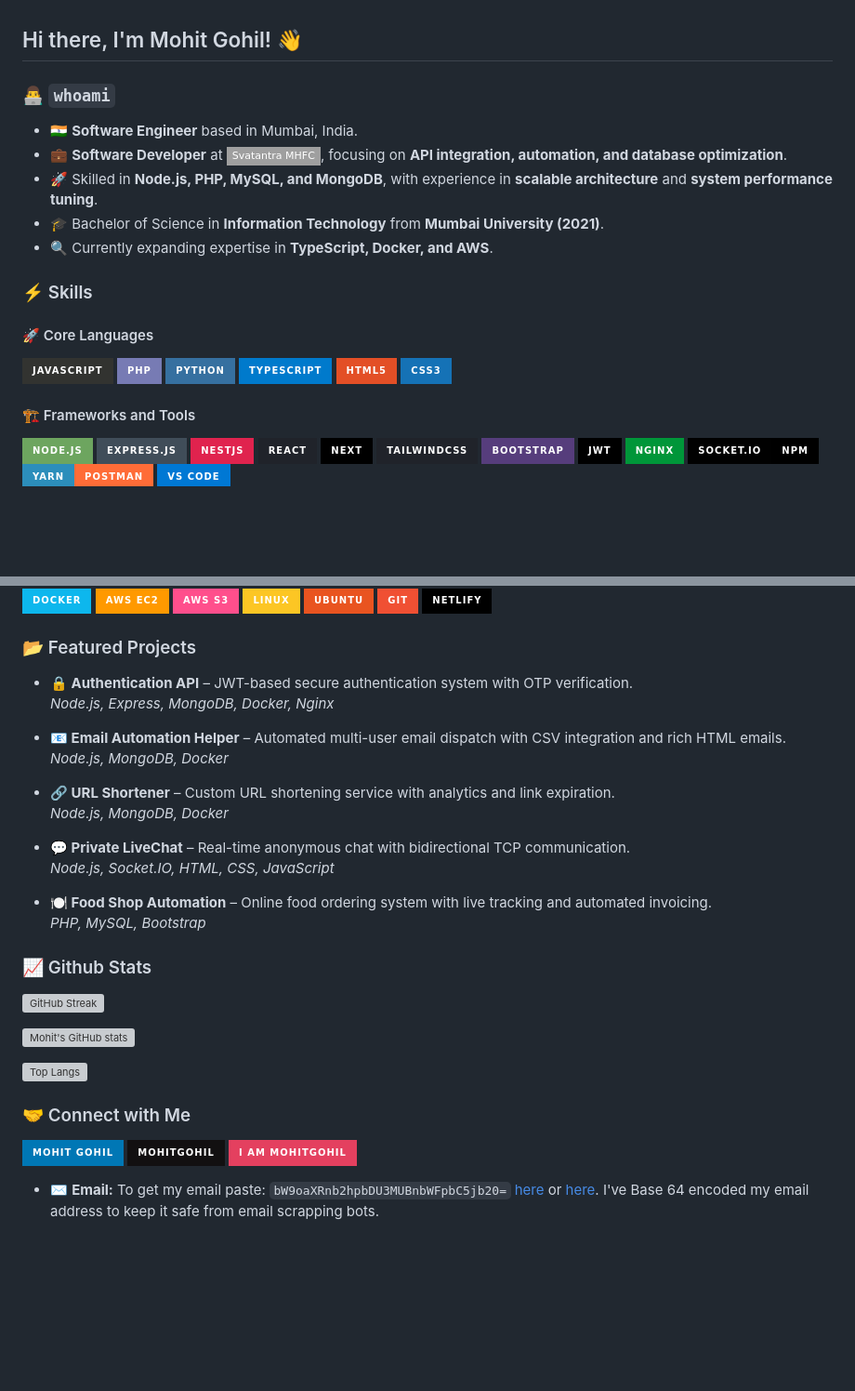
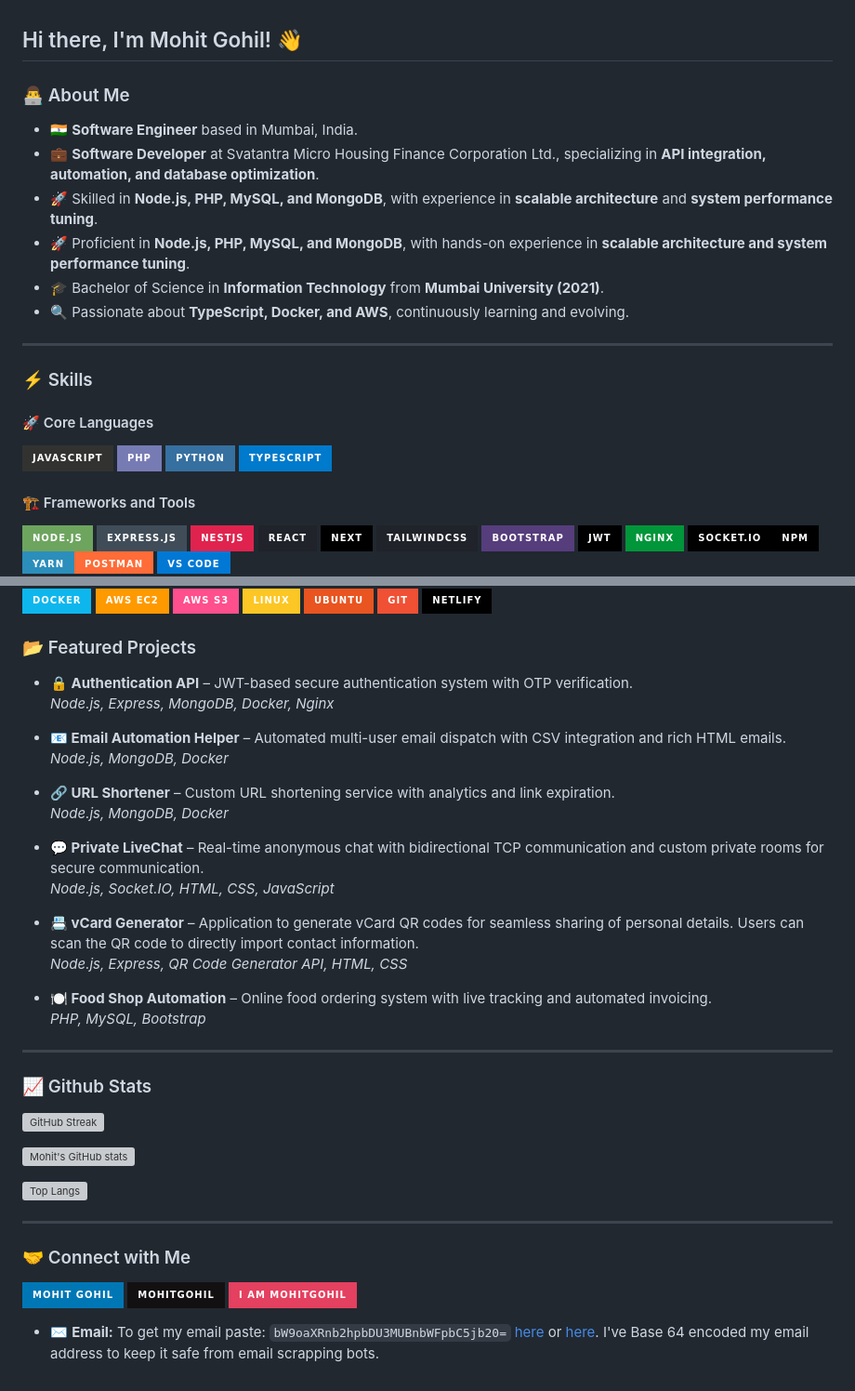
Before and after one commit to MohitGohil/mohitgohil.github.io, a Markdown page: README.md, 2 parts joined by grey strips. Shown at 93% size. Rendered like a GitHub page; badges without logos; blank space fills up the shorter version; grey boxes are pictures that could not be loaded.

Commit message:
New: vCard Generator Project Added.

```diff
--- a/README.md
+++ b/README.md
@@ -1,18 +1,21 @@
 ## Hi there, I'm Mohit Gohil! 👋
 
-### 👨‍💻 `whoami`
+### 👨‍💻 About Me
 
 - 🇮🇳 **Software Engineer** based in Mumbai, India.
-- 💼 **Software Developer** at ![Svatantra MHFC](https://img.shields.io/badge/Svatantra%20MHFC-234ea94b?style=flat-square&logo=svatantramhfc&logoColor=green), focusing on **API integration, automation, and database optimization**.
+- 💼 **Software Developer** at Svatantra Micro Housing Finance Corporation Ltd., specializing in **API integration, automation, and database optimization**.
 - 🚀 Skilled in **Node.js, PHP, MySQL, and MongoDB**, with experience in **scalable architecture** and **system performance tuning**.
+- 🚀 Proficient in **Node.js, PHP, MySQL, and MongoDB**, with hands-on experience in **scalable architecture and system performance tuning**.
 - 🎓 Bachelor of Science in **Information Technology** from **Mumbai University (2021)**.
-- 🔍 Currently expanding expertise in **TypeScript, Docker, and AWS**.
+- 🔍 Passionate about **TypeScript, Docker, and AWS**, continuously learning and evolving.
+
+---
 
 ### ⚡ Skills
 
 #### 🚀 Core Languages
 
-![JavaScript](https://img.shields.io/badge/javascript-%23323330.svg?style=for-the-badge&logo=javascript&logoColor=%23F7DF1E) ![PHP](https://img.shields.io/badge/php-%23777BB4.svg?style=for-the-badge&logo=php&logoColor=white) ![Python](https://img.shields.io/badge/python-3670A0?style=for-the-badge&logo=python&logoColor=ffdd54) ![TypeScript](https://img.shields.io/badge/typescript-%23007ACC.svg?style=for-the-badge&logo=typescript&logoColor=white) ![HTML5](https://img.shields.io/badge/html5-%23E34F26.svg?style=for-the-badge&logo=html5&logoColor=white) ![CSS3](https://img.shields.io/badge/css3-%231572B6.svg?style=for-the-badge&logo=css3&logoColor=white)
+![JavaScript](https://img.shields.io/badge/javascript-%23323330.svg?style=for-the-badge&logo=javascript&logoColor=%23F7DF1E) ![PHP](https://img.shields.io/badge/php-%23777BB4.svg?style=for-the-badge&logo=php&logoColor=white) ![Python](https://img.shields.io/badge/python-3670A0?style=for-the-badge&logo=python&logoColor=ffdd54) ![TypeScript](https://img.shields.io/badge/typescript-%23007ACC.svg?style=for-the-badge&logo=typescript&logoColor=white)
 
 #### 🏗️ Frameworks and Tools
 
@@ -28,20 +31,25 @@
 
 ### 📂 Featured Projects
 
-- **🔒 Authentication API** – JWT-based secure authentication system with OTP verification.
+- **🔒 Authentication API** – JWT-based secure authentication system with OTP verification.\
   _Node.js, Express, MongoDB, Docker, Nginx_
 
-- **📧 Email Automation Helper** – Automated multi-user email dispatch with CSV integration and rich HTML emails.
+- **📧 Email Automation Helper** – Automated multi-user email dispatch with CSV integration and rich HTML emails.\
   _Node.js, MongoDB, Docker_
 
-- **🔗 URL Shortener** – Custom URL shortening service with analytics and link expiration.
+- **🔗 URL Shortener** – Custom URL shortening service with analytics and link expiration.\
   _Node.js, MongoDB, Docker_
 
-- **💬 Private LiveChat** – Real-time anonymous chat with bidirectional TCP communication.
+- **💬 Private LiveChat** – Real-time anonymous chat with bidirectional TCP communication and custom private rooms for secure communication.\
   _Node.js, Socket.IO, HTML, CSS, JavaScript_
 
-- **🍽️ Food Shop Automation** – Online food ordering system with live tracking and automated invoicing.
+- **📇 vCard Generator** – Application to generate vCard QR codes for seamless sharing of personal details. Users can scan the QR code to directly import contact information.\
+  _Node.js, Express, QR Code Generator API, HTML, CSS_
+
+- **🍽️ Food Shop Automation** – Online food ordering system with live tracking and automated invoicing.\
   _PHP, MySQL, Bootstrap_
+
+---
 
 ### 📈 Github Stats
 
@@ -51,10 +59,10 @@
 
 ![Top Langs](https://github-readme-stats.vercel.app/api/top-langs/?username=MohitGohil&show_icons=true&theme=dark&layout=compact&hide_border=true)
 
+---
+
 ### 🤝 Connect with Me
 
-[![Linkedin: Mohit Gohil](https://img.shields.io/badge/mohit%20gohil-%230077B5.svg?style=for-the-badge&logo=linkedin&logoColor=white)](https://www.linkedin.com/in/mohit-gohil/)
-[![GitHub MohitGohil](https://img.shields.io/badge/MohitGohil-%23121011.svg?style=for-the-badge&logo=github&logoColor=white)](https://github.com/MohitGohil)
-[![Instagram](https://img.shields.io/badge/i_am_mohitgohil-%23E4405F.svg?style=for-the-badge&logo=Instagram&logoColor=white)](https://www.instagram.com/i_am_mohitgohil/)
+[![Linkedin: Mohit Gohil](https://img.shields.io/badge/mohit%20gohil-%230077B5.svg?style=for-the-badge&logo=linkedin&logoColor=white)](https://www.linkedin.com/in/mohit-gohil/) [![GitHub MohitGohil](https://img.shields.io/badge/MohitGohil-%23121011.svg?style=for-the-badge&logo=github&logoColor=white)](https://github.com/MohitGohil) [![Instagram](https://img.shields.io/badge/i_am_mohitgohil-%23E4405F.svg?style=for-the-badge&logo=Instagram&logoColor=white)](https://www.instagram.com/i_am_mohitgohil/)
 
 - ✉️ **Email:** To get my email paste: `bW9oaXRnb2hpbDU3MUBnbWFpbC5jb20=` [here](https://www.base64decode.org/) or [here](https://emn178.github.io/online-tools/base64_decode.html). I've Base 64 encoded my email address to keep it safe from email scrapping bots.
```
